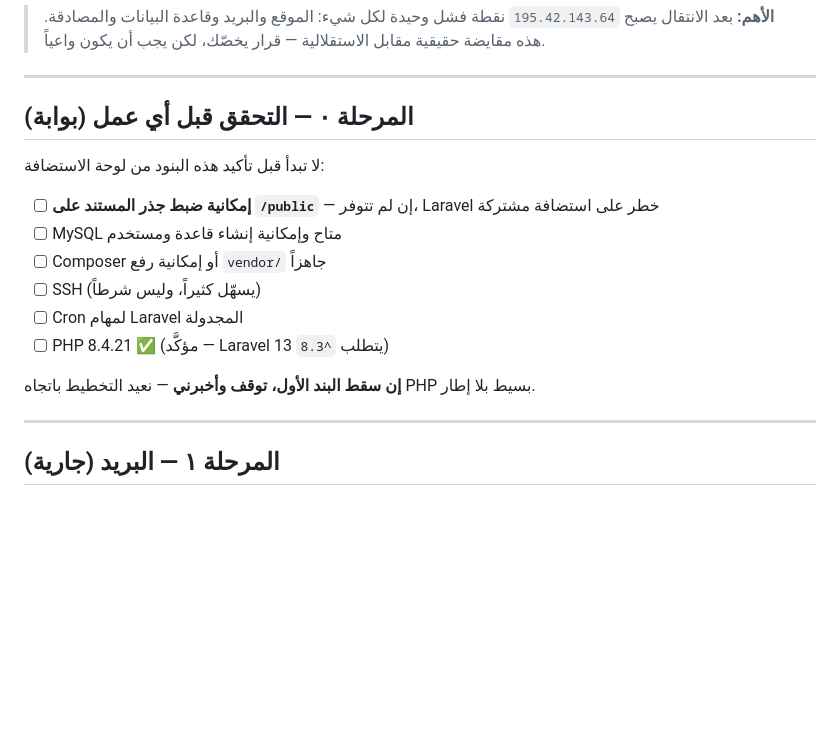
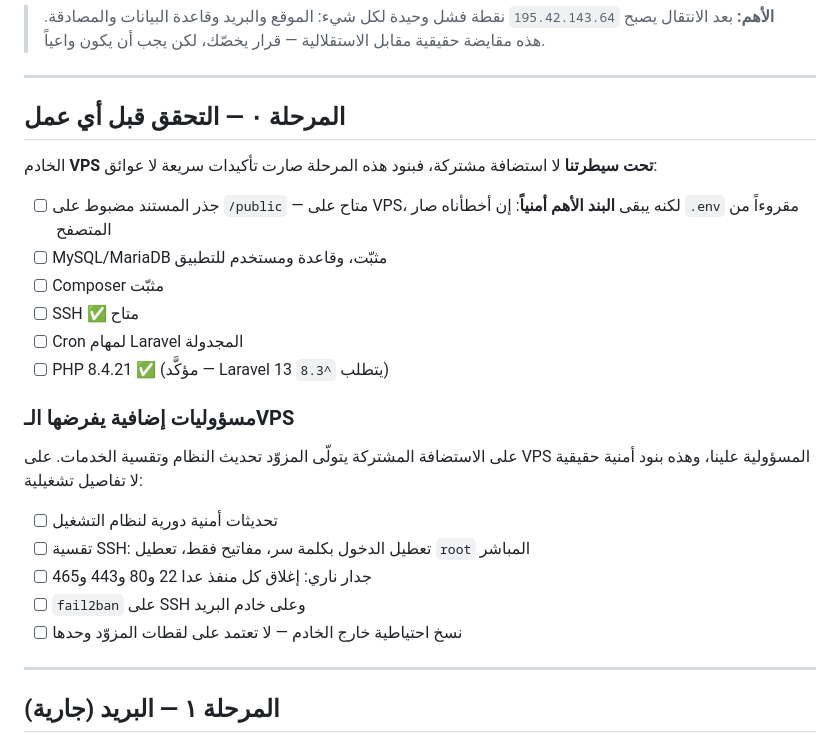
Before and after one commit to HopeITs/hc_poster_generator, a Markdown page: docs/SELF-HOSTING-PLAN.ar.md, the part around the change. Drawn GitHub-style; blank space fills up the shorter version.

```diff
--- a/docs/SELF-HOSTING-PLAN.ar.md
+++ b/docs/SELF-HOSTING-PLAN.ar.md
@@ -46,18 +46,29 @@
 
 ---
 
-## المرحلة ٠ — التحقق قبل أي عمل (بوابة)
+## المرحلة ٠ — التحقق قبل أي عمل
 
-لا تبدأ قبل تأكيد هذه البنود من لوحة الاستضافة:
+الخادم **VPS تحت سيطرتنا** لا استضافة مشتركة، فبنود هذه المرحلة صارت
+تأكيدات سريعة لا عوائق:
 
-- [ ] **إمكانية ضبط جذر المستند على `/public`** — إن لم تتوفر، Laravel خطر على استضافة مشتركة
-- [ ] MySQL متاح وإمكانية إنشاء قاعدة ومستخدم
-- [ ] Composer أو إمكانية رفع `vendor/` جاهزاً
-- [ ] SSH (يسهّل كثيراً، وليس شرطاً)
+- [ ] جذر المستند مضبوط على `/public` — متاح على VPS، لكنه يبقى **البند
+      الأهم أمنياً**: إن أخطأناه صار `.env` مقروءاً من المتصفح
+- [ ] MySQL/MariaDB مثبّت، وقاعدة ومستخدم للتطبيق
+- [ ] Composer مثبّت
+- [ ] SSH ✅ متاح
 - [ ] Cron لمهام Laravel المجدولة
 - [ ] PHP 8.4.21 ✅ (مؤكَّد — Laravel 13 يتطلب `^8.3`)
 
-**إن سقط البند الأول، توقف وأخبرني** — نعيد التخطيط باتجاه PHP بسيط بلا إطار.
+### مسؤوليات إضافية يفرضها الـVPS
+
+على الاستضافة المشتركة يتولّى المزوّد تحديث النظام وتقسية الخدمات. على
+VPS المسؤولية علينا، وهذه بنود أمنية حقيقية لا تفاصيل تشغيلية:
+
+- [ ] تحديثات أمنية دورية لنظام التشغيل
+- [ ] تقسية SSH: تعطيل الدخول بكلمة سر، مفاتيح فقط، تعطيل `root` المباشر
+- [ ] جدار ناري: إغلاق كل منفذ عدا 22 و80 و443 و465
+- [ ] `fail2ban` على SSH وعلى خادم البريد
+- [ ] نسخ احتياطية خارج الخادم — لا تعتمد على لقطات المزوّد وحدها
 
 ---
 
```
Also changed, not shown: mailer/MIGRATION.ar.md (+10 -1 lines), mailer/README.md (+7 -3 lines).
